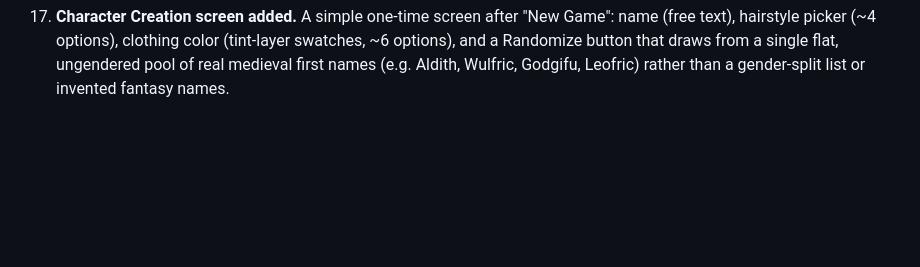
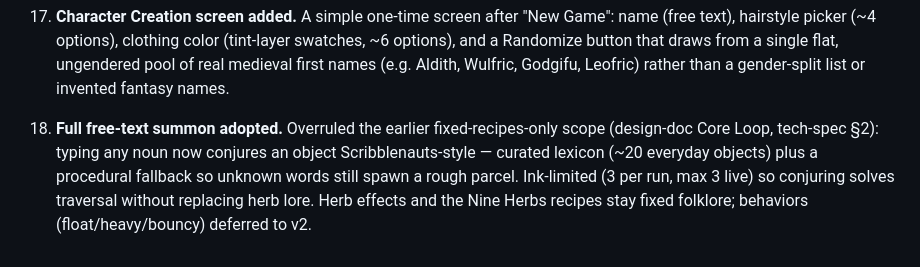
Before and after one commit to mathow997/wortcraft, a Markdown page: decision-log.md, the part around the change. Drawn GitHub-style; blank space fills up the shorter version.

```diff
--- a/decision-log.md
+++ b/decision-log.md
@@ -99,3 +99,11 @@ reference alongside `design-doc.md` and `tech-spec.md`.
     draws from a single flat, ungendered pool of real medieval first names
     (e.g. Aldith, Wulfric, Godgifu, Leofric) rather than a gender-split list
     or invented fantasy names.
+
+18. **Full free-text summon adopted.** Overruled the earlier fixed-recipes-only
+    scope (design-doc Core Loop, tech-spec §2): typing any noun now conjures
+    an object Scribblenauts-style — curated lexicon (~20 everyday objects)
+    plus a procedural fallback so unknown words still spawn a rough parcel.
+    Ink-limited (3 per run, max 3 live) so conjuring solves traversal without
+    replacing herb lore. Herb effects and the Nine Herbs recipes stay fixed
+    folklore; behaviors (float/heavy/bouncy) deferred to v2.
```
Also changed, not shown: design-doc.md (+11 -5 lines), tech-spec.md (+22 -2 lines).
